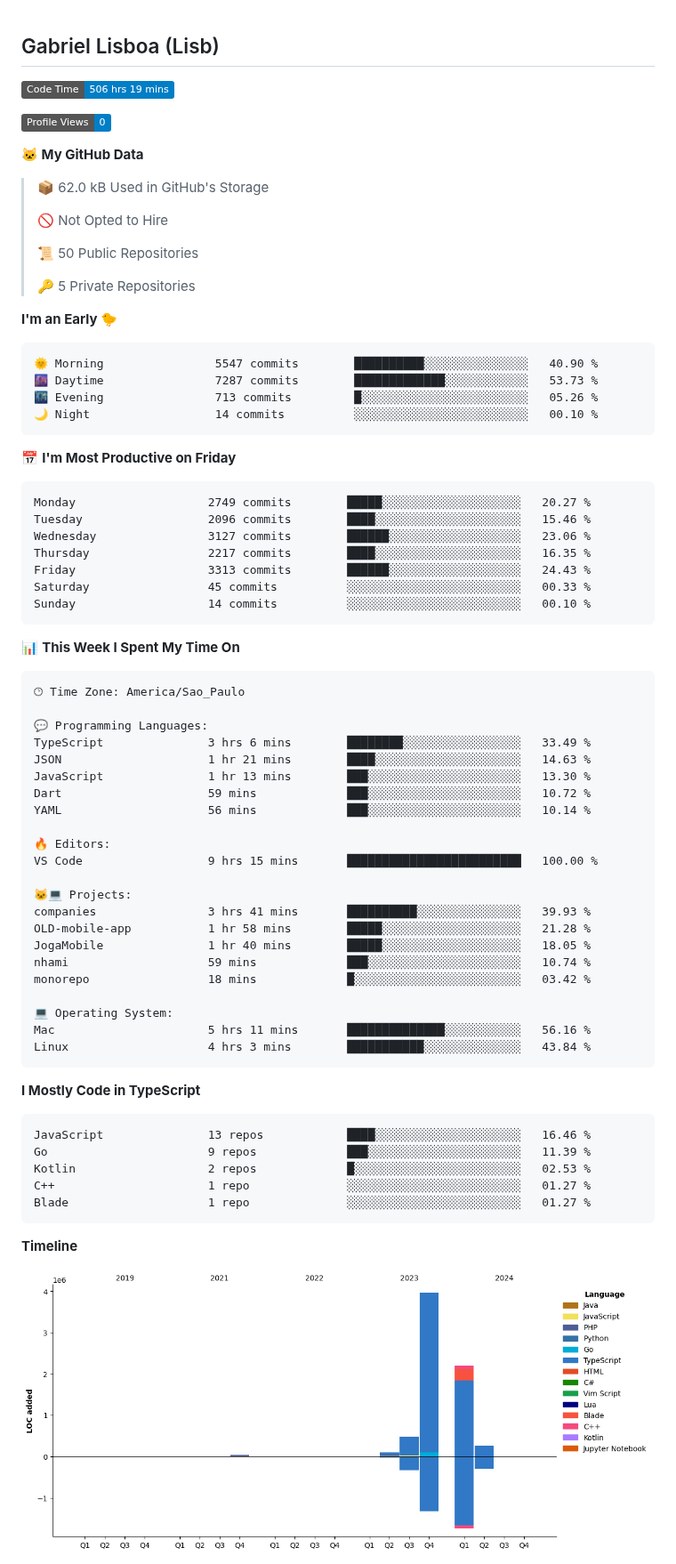
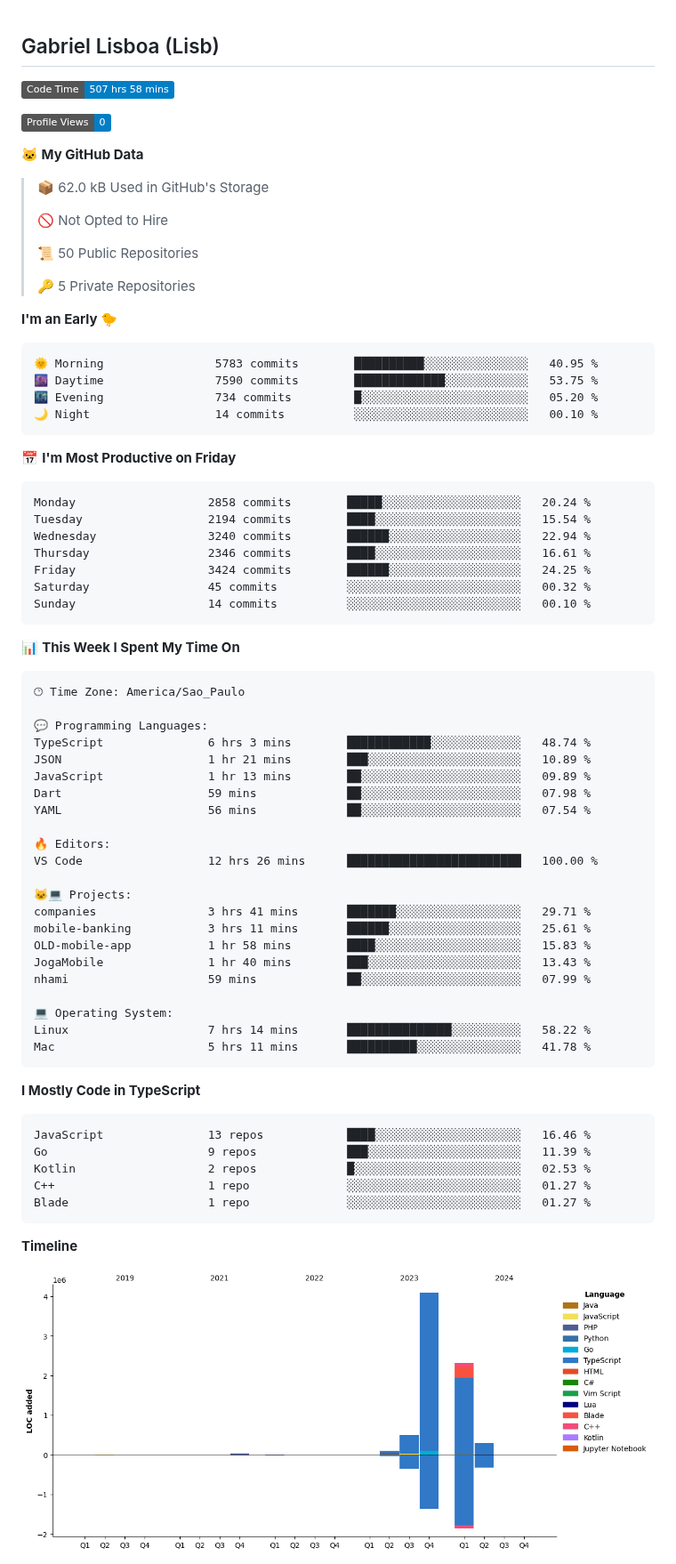
Before and after one commit to tenlisboa/tenlisboa, a Markdown page: README.md, the part around one of its changes. Shown at 89% size. GitHub-like rendering; pictures changed too: assets/bar_graph.png; badges without logos.

Commit message:
Updated with Dev Metrics

````diff
--- a/README.md
+++ b/README.md
@@ -1,7 +1,7 @@
 ## Gabriel Lisboa (Lisb)
 
 <!--START_SECTION:waka-->
-![Code Time](http://img.shields.io/badge/Code%20Time-506%20hrs%2019%20mins-blue)
+![Code Time](http://img.shields.io/badge/Code%20Time-507%20hrs%2058%20mins-blue)
 
 ![Profile Views](http://img.shields.io/badge/Profile%20Views-0-blue)
 
@@ -18,20 +18,20 @@
 **I'm an Early 🐤**
 
 ```text
-🌞 Morning                5547 commits        ██████████░░░░░░░░░░░░░░░   40.90 %
-🌆 Daytime                7287 commits        █████████████░░░░░░░░░░░░   53.73 %
-🌃 Evening                713 commits         █░░░░░░░░░░░░░░░░░░░░░░░░   05.26 %
+🌞 Morning                5783 commits        ██████████░░░░░░░░░░░░░░░   40.95 %
+🌆 Daytime                7590 commits        █████████████░░░░░░░░░░░░   53.75 %
+🌃 Evening                734 commits         █░░░░░░░░░░░░░░░░░░░░░░░░   05.20 %
 🌙 Night                  14 commits          ░░░░░░░░░░░░░░░░░░░░░░░░░   00.10 %
 ```
 📅 **I'm Most Productive on Friday**
 
 ```text
-Monday                   2749 commits        █████░░░░░░░░░░░░░░░░░░░░   20.27 %
-Tuesday                  2096 commits        ████░░░░░░░░░░░░░░░░░░░░░   15.46 %
-Wednesday                3127 commits        ██████░░░░░░░░░░░░░░░░░░░   23.06 %
-Thursday                 2217 commits        ████░░░░░░░░░░░░░░░░░░░░░   16.35 %
-Friday                   3313 commits        ██████░░░░░░░░░░░░░░░░░░░   24.43 %
-Saturday                 45 commits          ░░░░░░░░░░░░░░░░░░░░░░░░░   00.33 %
+Monday                   2858 commits        █████░░░░░░░░░░░░░░░░░░░░   20.24 %
+Tuesday                  2194 commits        ████░░░░░░░░░░░░░░░░░░░░░   15.54 %
+Wednesday                3240 commits        ██████░░░░░░░░░░░░░░░░░░░   22.94 %
+Thursday                 2346 commits        ████░░░░░░░░░░░░░░░░░░░░░   16.61 %
+Friday                   3424 commits        ██████░░░░░░░░░░░░░░░░░░░   24.25 %
+Saturday                 45 commits          ░░░░░░░░░░░░░░░░░░░░░░░░░   00.32 %
 Sunday                   14 commits          ░░░░░░░░░░░░░░░░░░░░░░░░░   00.10 %
 ```
 
@@ -42,25 +42,25 @@ Sunday                   14 commits          ░░░░░░░░░░░
 🕑︎ Time Zone: America/Sao_Paulo
 
 💬 Programming Languages:
-TypeScript               3 hrs 6 mins        ████████░░░░░░░░░░░░░░░░░   33.49 %
-JSON                     1 hr 21 mins        ████░░░░░░░░░░░░░░░░░░░░░   14.63 %
-JavaScript               1 hr 13 mins        ███░░░░░░░░░░░░░░░░░░░░░░   13.30 %
-Dart                     59 mins             ███░░░░░░░░░░░░░░░░░░░░░░   10.72 %
-YAML                     56 mins             ███░░░░░░░░░░░░░░░░░░░░░░   10.14 %
+TypeScript               6 hrs 3 mins        ████████████░░░░░░░░░░░░░   48.74 %
+JSON                     1 hr 21 mins        ███░░░░░░░░░░░░░░░░░░░░░░   10.89 %
+JavaScript               1 hr 13 mins        ██░░░░░░░░░░░░░░░░░░░░░░░   09.89 %
+Dart                     59 mins             ██░░░░░░░░░░░░░░░░░░░░░░░   07.98 %
+YAML                     56 mins             ██░░░░░░░░░░░░░░░░░░░░░░░   07.54 %
 
 🔥 Editors:
-VS Code                  9 hrs 15 mins       █████████████████████████   100.00 %
+VS Code                  12 hrs 26 mins      █████████████████████████   100.00 %
 
 🐱‍💻 Projects:
-companies                3 hrs 41 mins       ██████████░░░░░░░░░░░░░░░   39.93 %
-OLD-mobile-app           1 hr 58 mins        █████░░░░░░░░░░░░░░░░░░░░   21.28 %
-JogaMobile               1 hr 40 mins        █████░░░░░░░░░░░░░░░░░░░░   18.05 %
-nhami                    59 mins             ███░░░░░░░░░░░░░░░░░░░░░░   10.74 %
-monorepo                 18 mins             █░░░░░░░░░░░░░░░░░░░░░░░░   03.42 %
+companies                3 hrs 41 mins       ███████░░░░░░░░░░░░░░░░░░   29.71 %
+mobile-banking           3 hrs 11 mins       ██████░░░░░░░░░░░░░░░░░░░   25.61 %
+OLD-mobile-app           1 hr 58 mins        ████░░░░░░░░░░░░░░░░░░░░░   15.83 %
+JogaMobile               1 hr 40 mins        ███░░░░░░░░░░░░░░░░░░░░░░   13.43 %
+nhami                    59 mins             ██░░░░░░░░░░░░░░░░░░░░░░░   07.99 %
 
 💻 Operating System:
-Mac                      5 hrs 11 mins       ██████████████░░░░░░░░░░░   56.16 %
-Linux                    4 hrs 3 mins        ███████████░░░░░░░░░░░░░░   43.84 %
+Linux                    7 hrs 14 mins       ███████████████░░░░░░░░░░   58.22 %
+Mac                      5 hrs 11 mins       ██████████░░░░░░░░░░░░░░░   41.78 %
 ```
 
 **I Mostly Code in TypeScript**
````
Also changed, not shown: other parts of README.md (+1 -1 lines).
